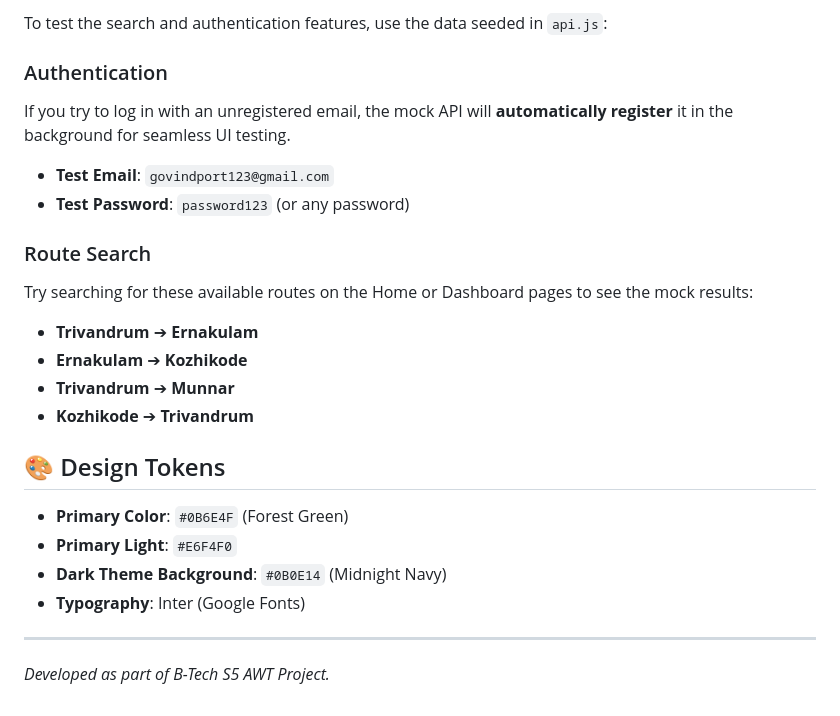
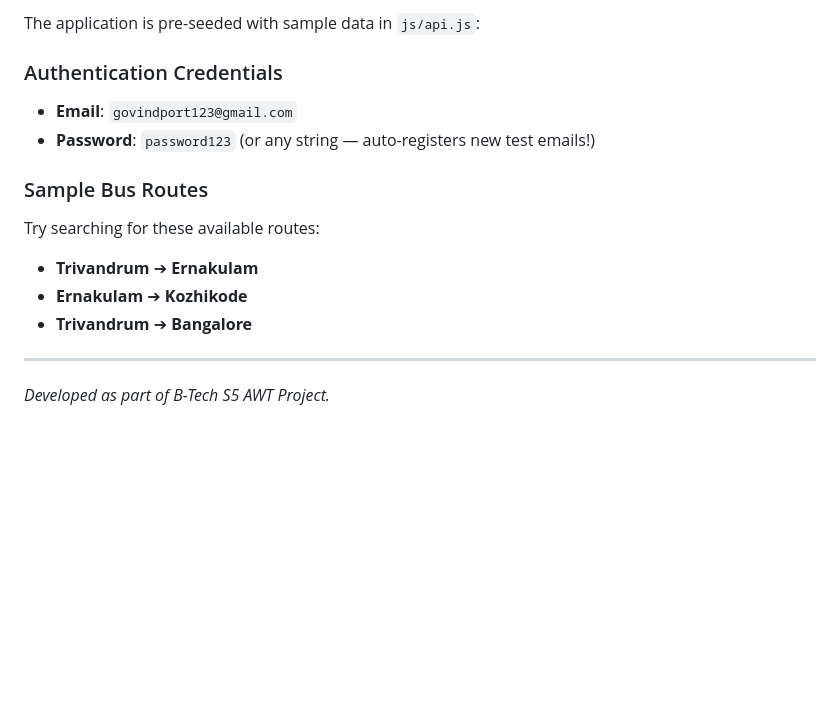
Before and after one commit to Arceus2006/EnteKSRTC-Basic-JS, a Markdown page: README.md, the part around one of its changes. GitHub-like rendering; blank space fills up the shorter version.

```diff
--- a/README.md
+++ b/README.md
@@ -53,24 +77,16 @@ You don't need a backend server to run this project! You can simply serve the st
 
-To test the search and authentication features, use the data seeded in `api.js`:
+The application is pre-seeded with sample data in `js/api.js`:
 
-### Authentication
-If you try to log in with an unregistered email, the mock API will **automatically register** it in the background for seamless UI testing.
-- **Test Email**: `govindport123@gmail.com`
-- **Test Password**: `password123` (or any password)
+### Authentication Credentials
+- **Email**: `govindport123@gmail.com`
+- **Password**: `password123` (or any string — auto-registers new test emails!)
 
-### Route Search
-Try searching for these available routes on the Home or Dashboard pages to see the mock results:
+### Sample Bus Routes
+Try searching for these available routes:
 - **Trivandrum** ➔ **Ernakulam**
 - **Ernakulam** ➔ **Kozhikode**
-- **Trivandrum** ➔ **Munnar**
-- **Kozhikode** ➔ **Trivandrum**
-
-## 🎨 Design Tokens
-
-- **Primary Color**: `#0B6E4F` (Forest Green)
-- **Primary Light**: `#E6F4F0`
-- **Dark Theme Background**: `#0B0E14` (Midnight Navy)
-- **Typography**: Inter (Google Fonts)
+- **Trivandrum** ➔ **Bangalore**
 
 ---
+
 *Developed as part of B-Tech S5 AWT Project.*
```
Also changed, not shown: other parts of README.md (+52 -28 lines).
